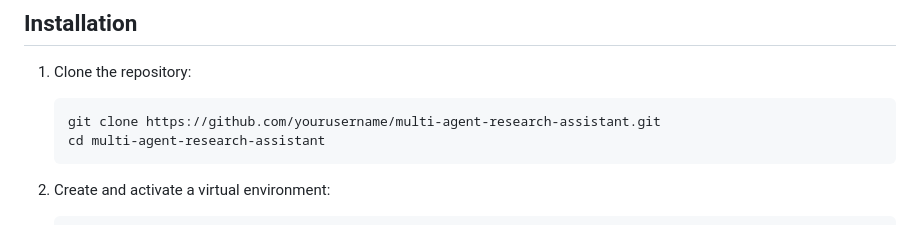
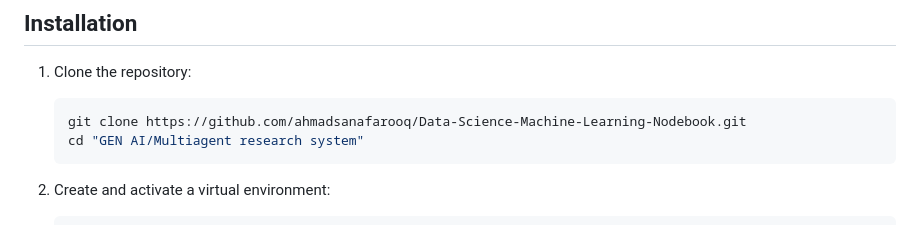
Before and after one commit to ahmadsanafarooq/Data-Science-Machine-Learning-Nodebook, a Markdown page: GEN AI/Multiagent research system/README.md, the part around the change. Drawn GitHub-style.

Commit message:
Agentic AI

````diff
--- a/GEN AI/Multiagent research system/README.md
+++ b/GEN AI/Multiagent research system/README.md
@@ -55,8 +55,8 @@ research_report.md
 ## Installation
 1. Clone the repository:
    ```bash
-   git clone https://github.com/yourusername/multi-agent-research-assistant.git
-   cd multi-agent-research-assistant
+   git clone https://github.com/ahmadsanafarooq/Data-Science-Machine-Learning-Nodebook.git
+   cd "GEN AI/Multiagent research system"
    ```
 
 2. Create and activate a virtual environment:
````
